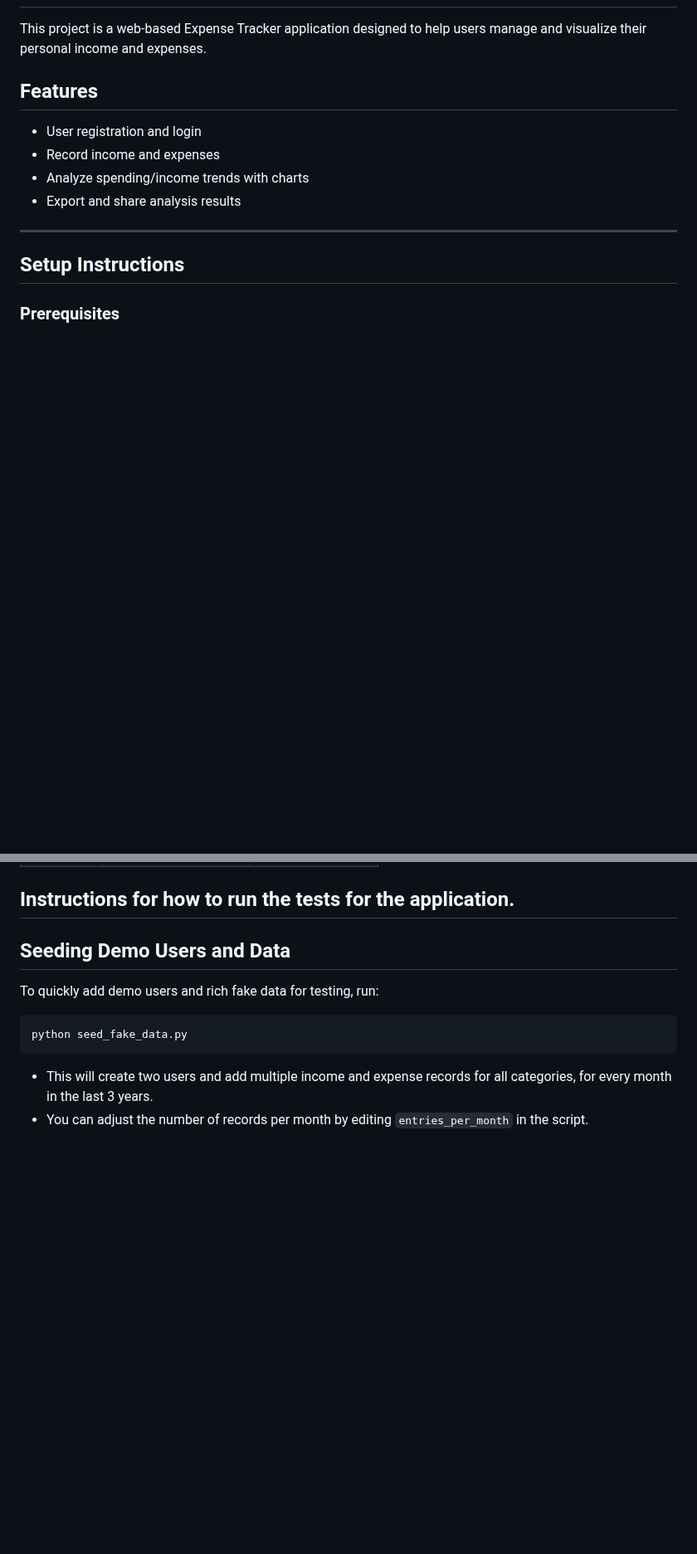
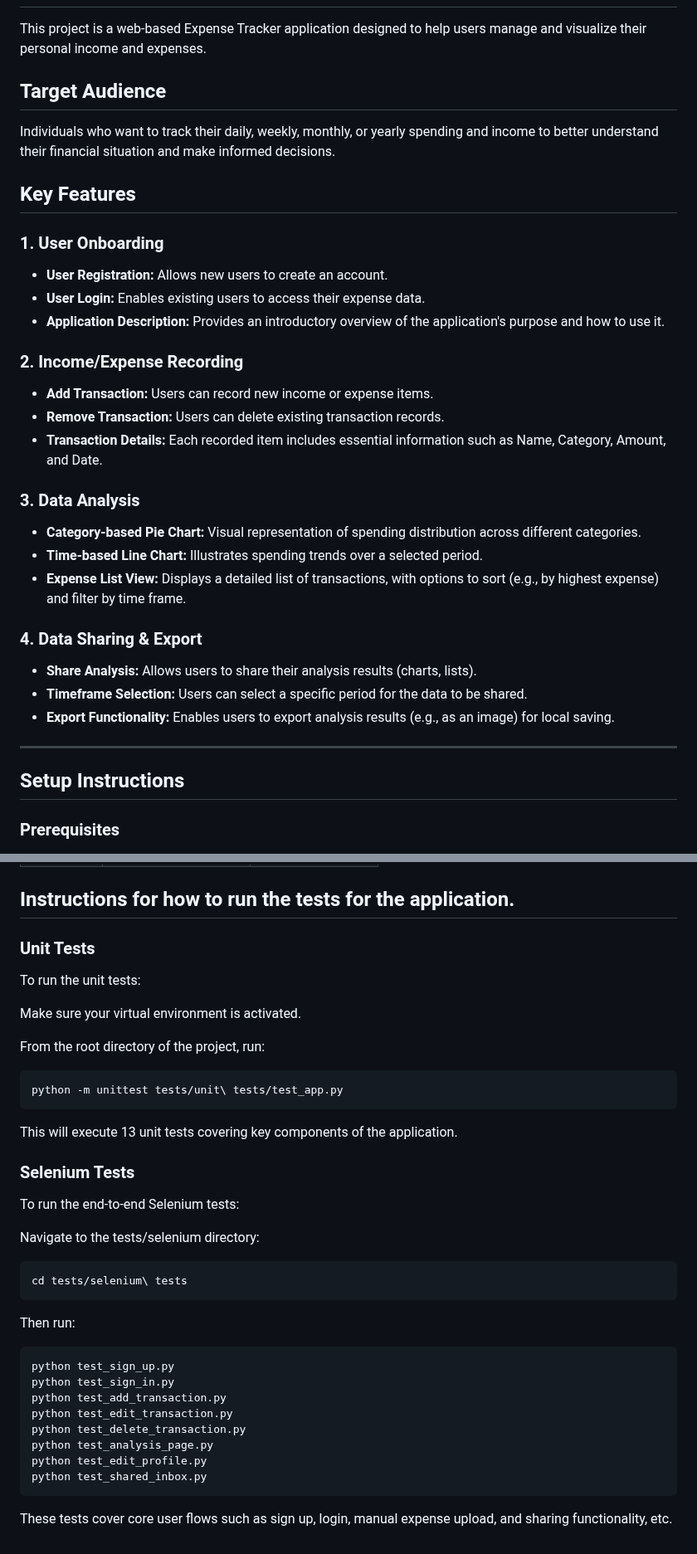
Before and after one commit to Jwxxi/CITS5505_Group16_Project, a Markdown page: README.md, 2 parts joined by grey strips. Shown at 83% size. GitHub-like rendering; blank space fills up the shorter version.

````diff
--- a/README.md
+++ b/README.md
@@ -4,12 +4,35 @@
 
 This project is a web-based Expense Tracker application designed to help users manage and visualize their personal income and expenses.
 
-## Features
+## Target Audience
 
-- User registration and login
-- Record income and expenses
-- Analyze spending/income trends with charts
-- Export and share analysis results
+Individuals who want to track their daily, weekly, monthly, or yearly spending and income to better understand their financial situation and make informed decisions.
+
+## Key Features
+
+### 1. User Onboarding
+
+- **User Registration:** Allows new users to create an account.
+- **User Login:** Enables existing users to access their expense data.
+- **Application Description:** Provides an introductory overview of the application's purpose and how to use it.
+
+### 2. Income/Expense Recording
+
+- **Add Transaction:** Users can record new income or expense items.
+- **Remove Transaction:** Users can delete existing transaction records.
+- **Transaction Details:** Each recorded item includes essential information such as Name, Category, Amount, and Date.
+
+### 3. Data Analysis
+
+- **Category-based Pie Chart:** Visual representation of spending distribution across different categories.
+- **Time-based Line Chart:** Illustrates spending trends over a selected period.
+- **Expense List View:** Displays a detailed list of transactions, with options to sort (e.g., by highest expense) and filter by time frame.
+
+### 4. Data Sharing & Export
+
+- **Share Analysis:** Allows users to share their analysis results (charts, lists).
+- **Timeframe Selection:** Users can select a specific period for the data to be shared.
+- **Export Functionality:** Enables users to export analysis results (e.g., as an image) for local saving.
 
 ---
 
@@ -109,13 +102,41 @@ Individuals who want to track their daily, weekly, monthly, or yearly spending a
 
 ## Instructions for how to run the tests for the application.
 
-## Seeding Demo Users and Data
+### Unit Tests
 
-To quickly add demo users and rich fake data for testing, run:
+To run the unit tests:
+
+Make sure your virtual environment is activated.
+
+From the root directory of the project, run:
 
 ```bash
-python seed_fake_data.py
+python -m unittest tests/unit\ tests/test_app.py
 ```
 
-- This will create two users and add multiple income and expense records for all categories, for every month in the last 3 years.
-- You can adjust the number of records per month by editing `entries_per_month` in the script.
+This will execute 13 unit tests covering key components of the application.
+
+### Selenium Tests
+
+To run the end-to-end Selenium tests:
+
+Navigate to the tests/selenium directory:
+
+```bash
+cd tests/selenium\ tests
+```
+
+Then run:
+
+```bash
+python test_sign_up.py
+python test_sign_in.py
+python test_add_transaction.py
+python test_edit_transaction.py
+python test_delete_transaction.py
+python test_analysis_page.py
+python test_edit_profile.py
+python test_shared_inbox.py
+```
+
+These tests cover core user flows such as sign up, login, manual expense upload, and sharing functionality, etc.
````
Also changed, not shown: other parts of README.md (+0 -30 lines).
